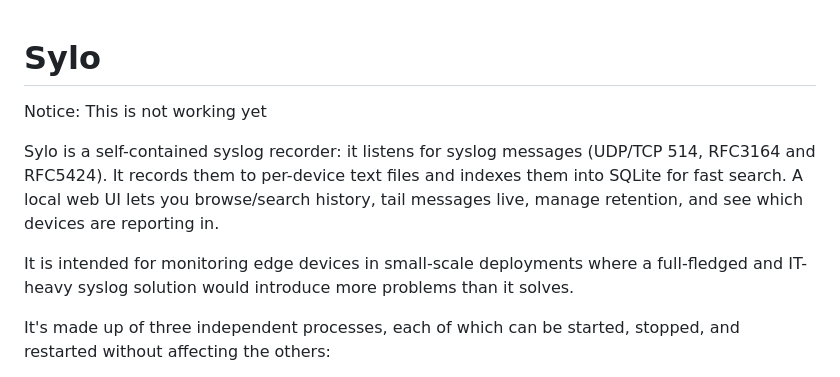
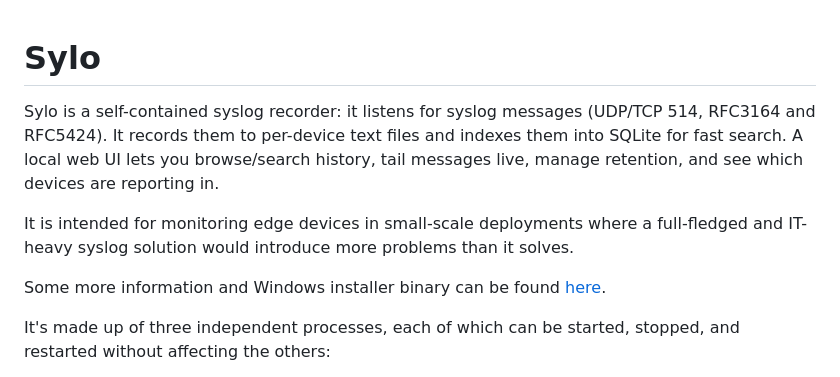
Before and after one commit to janssen70/sylo, a Markdown page: README.md, the part around the change. Rendered like a GitHub page.

```diff
--- a/README.md
+++ b/README.md
@@ -1,6 +1,4 @@
 # Sylo
-
-Notice: This is not working yet
 
 Sylo is a self-contained syslog recorder: it listens for syslog messages
 (UDP/TCP 514, RFC3164 and RFC5424). It records them to per-device
@@ -8,10 +6,11 @@ text files and indexes them into SQLite for fast search. A local web UI
 lets you browse/search history, tail messages live, manage retention, and
 see which devices are reporting in.
 
-
 It is intended for monitoring edge devices in small-scale deployments
 where a full-fledged and IT-heavy syslog solution would introduce more problems
 than it solves.
+
+Some more information and Windows installer binary can be found [here](https://philea.my-system.nl/pages/sylo).
 
 It's made up of three independent processes, each of which can be started,
 stopped, and restarted without affecting the others:
```
